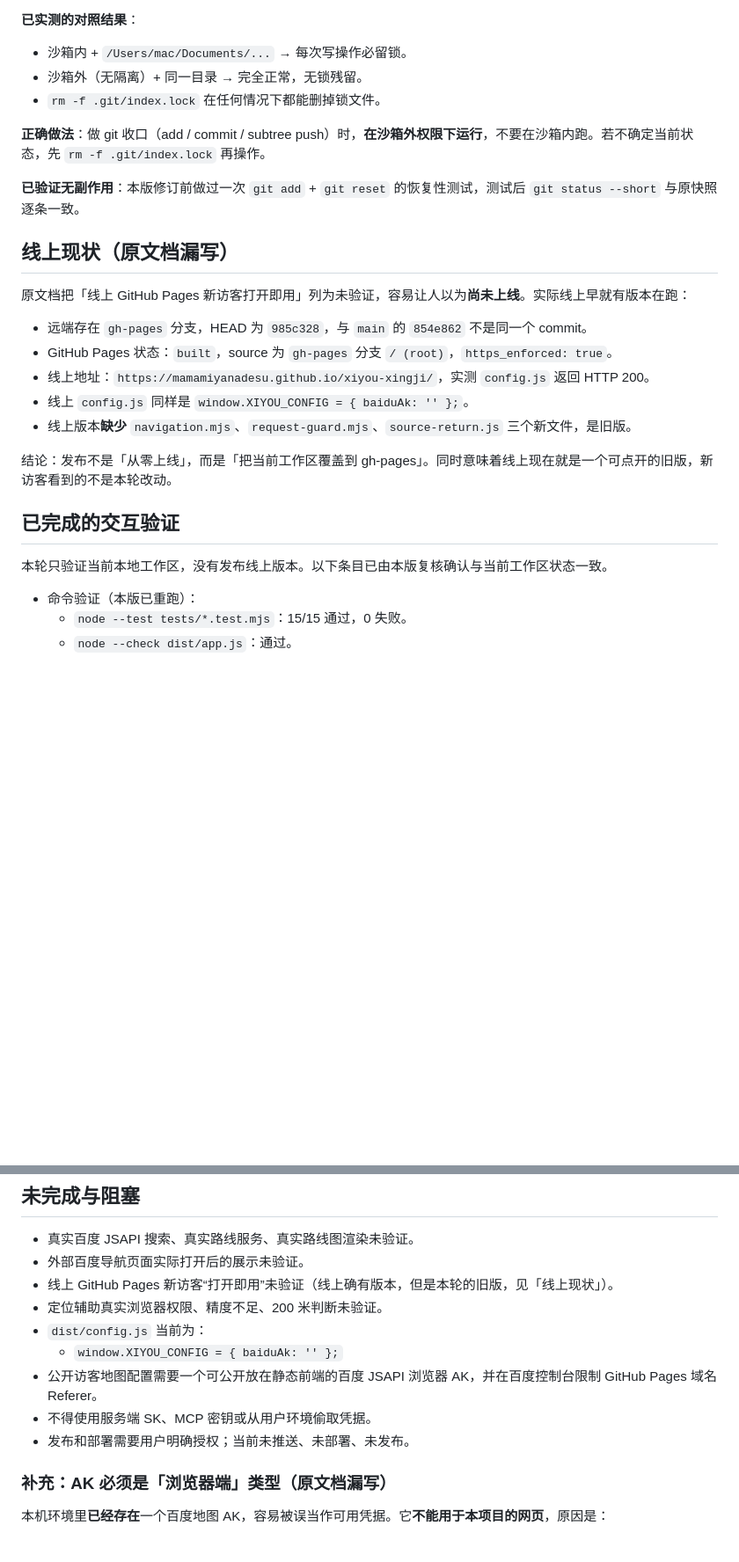
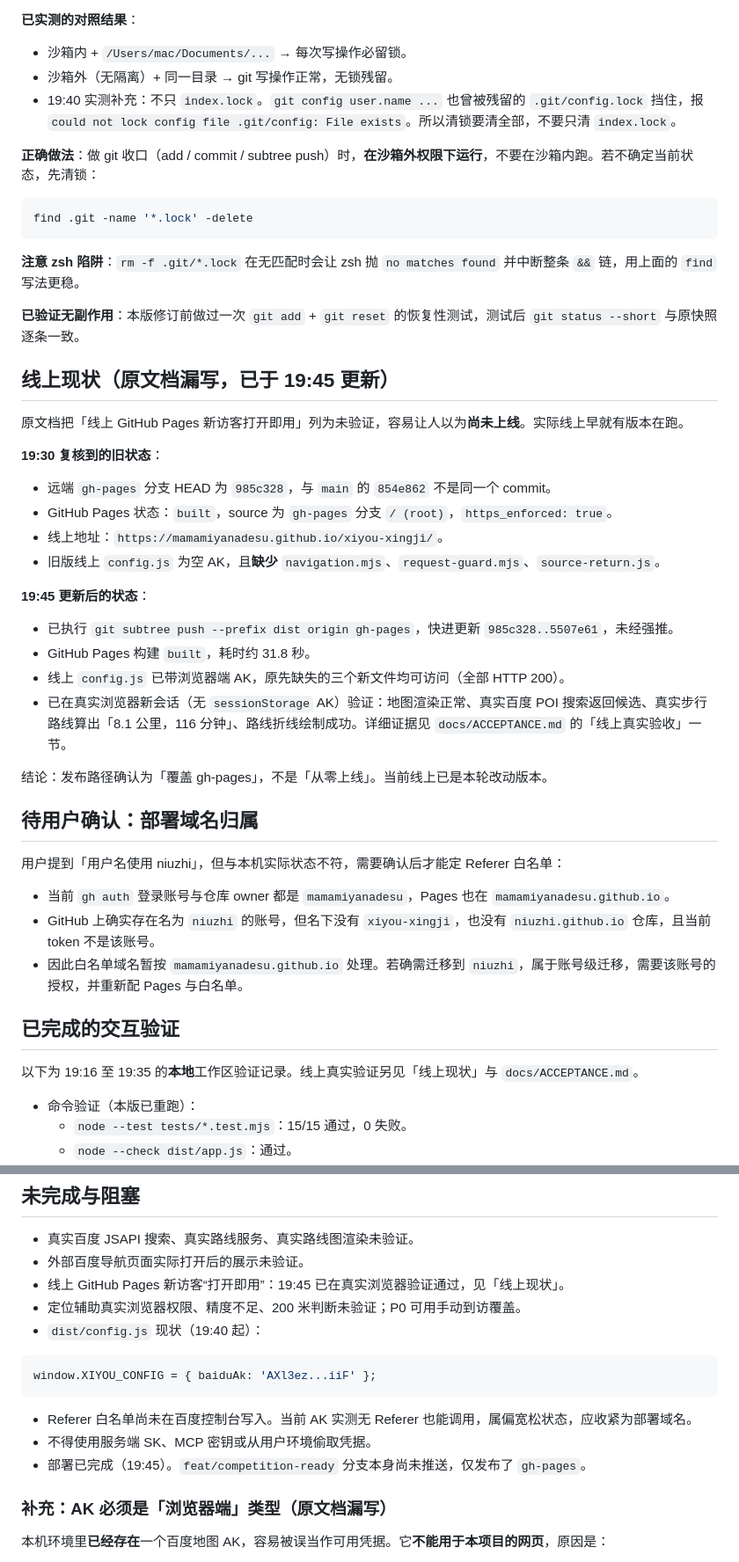
Before and after one commit to mamamiyanadesu/xiyou-xingji, a Markdown page: docs/HANDOFF-2026-09-20.md, 2 parts joined by grey strips. Shown at 88% size. Rendered like a GitHub page; blank space fills up the shorter version.

````diff
--- a/docs/HANDOFF-2026-09-20.md
+++ b/docs/HANDOFF-2026-09-20.md
@@ -82,28 +89,50 @@ fatal: Unable to create '.../.git/index.lock': File exists.
 **已实测的对照结果**：
 
 - 沙箱内 + `/Users/mac/Documents/...` → 每次写操作必留锁。
-- 沙箱外（无隔离）+ 同一目录 → 完全正常，无锁残留。
-- `rm -f .git/index.lock` 在任何情况下都能删掉锁文件。
+- 沙箱外（无隔离）+ 同一目录 → git 写操作正常，无锁残留。
+- 19:40 实测补充：不只 `index.lock`。`git config user.name ...` 也曾被残留的 `.git/config.lock` 挡住，报 `could not lock config file .git/config: File exists`。所以清锁要清全部，不要只清 `index.lock`。
 
-**正确做法**：做 git 收口（add / commit / subtree push）时，**在沙箱外权限下运行**，不要在沙箱内跑。若不确定当前状态，先 `rm -f .git/index.lock` 再操作。
+**正确做法**：做 git 收口（add / commit / subtree push）时，**在沙箱外权限下运行**，不要在沙箱内跑。若不确定当前状态，先清锁：
+
+```bash
+find .git -name '*.lock' -delete
+```
+
+**注意 zsh 陷阱**：`rm -f .git/*.lock` 在无匹配时会让 zsh 抛 `no matches found` 并中断整条 `&&` 链，用上面的 `find` 写法更稳。
 
 **已验证无副作用**：本版修订前做过一次 `git add` + `git reset` 的恢复性测试，测试后 `git status --short` 与原快照逐条一致。
 
-## 线上现状（原文档漏写）
+## 线上现状（原文档漏写，已于 19:45 更新）
 
-原文档把「线上 GitHub Pages 新访客打开即用」列为未验证，容易让人以为**尚未上线**。实际线上早就有版本在跑：
+原文档把「线上 GitHub Pages 新访客打开即用」列为未验证，容易让人以为**尚未上线**。实际线上早就有版本在跑。
 
-- 远端存在 `gh-pages` 分支，HEAD 为 `985c328`，与 `main` 的 `854e862` 不是同一个 commit。
+**19:30 复核到的旧状态**：
+
+- 远端 `gh-pages` 分支 HEAD 为 `985c328`，与 `main` 的 `854e862` 不是同一个 commit。
 - GitHub Pages 状态：`built`，source 为 `gh-pages` 分支 `/ (root)`，`https_enforced: true`。
-- 线上地址：`https://mamamiyanadesu.github.io/xiyou-xingji/`，实测 `config.js` 返回 HTTP 200。
-- 线上 `config.js` 同样是 `window.XIYOU_CONFIG = { baiduAk: '' };`。
-- 线上版本**缺少** `navigation.mjs`、`request-guard.mjs`、`source-return.js` 三个新文件，是旧版。
+- 线上地址：`https://mamamiyanadesu.github.io/xiyou-xingji/`。
+- 旧版线上 `config.js` 为空 AK，且**缺少** `navigation.mjs`、`request-guard.mjs`、`source-return.js`。
 
-结论：发布不是「从零上线」，而是「把当前工作区覆盖到 gh-pages」。同时意味着线上现在就是一个可点开的旧版，新访客看到的不是本轮改动。
+**19:45 更新后的状态**：
+
+- 已执行 `git subtree push --prefix dist origin gh-pages`，快进更新 `985c328..5507e61`，未经强推。
+- GitHub Pages 构建 `built`，耗时约 31.8 秒。
+- 线上 `config.js` 已带浏览器端 AK，原先缺失的三个新文件均可访问（全部 HTTP 200）。
+- 已在真实浏览器新会话（无 `sessionStorage` AK）验证：地图渲染正常、真实百度 POI 搜索返回候选、真实步行路线算出「8.1 公里，116 分钟」、路线折线绘制成功。详细证据见 `docs/ACCEPTANCE.md` 的「线上真实验收」一节。
+
+结论：发布路径确认为「覆盖 gh-pages」，不是「从零上线」。当前线上已是本轮改动版本。
+
+## 待用户确认：部署域名归属
+
+用户提到「用户名使用 niuzhi」，但与本机实际状态不符，需要确认后才能定 Referer 白名单：
+
+- 当前 `gh auth` 登录账号与仓库 owner 都是 `mamamiyanadesu`，Pages 也在 `mamamiyanadesu.github.io`。
+- GitHub 上确实存在名为 `niuzhi` 的账号，但名下没有 `xiyou-xingji`，也没有 `niuzhi.github.io` 仓库，且当前 token 不是该账号。
+- 因此白名单域名暂按 `mamamiyanadesu.github.io` 处理。若确需迁移到 `niuzhi`，属于账号级迁移，需要该账号的授权，并重新配 Pages 与白名单。
 
 ## 已完成的交互验证
 
-本轮只验证当前本地工作区，没有发布线上版本。以下条目已由本版复核确认与当前工作区状态一致。
+以下为 19:16 至 19:35 的**本地**工作区验证记录。线上真实验证另见「线上现状」与 `docs/ACCEPTANCE.md`。
 
 - 命令验证（本版已重跑）：
   - `node --test tests/*.test.mjs`：15/15 通过，0 失败。
@@ -182,13 +211,17 @@ fatal: Unable to create '.../.git/index.lock': File exists.
 
 - 真实百度 JSAPI 搜索、真实路线服务、真实路线图渲染未验证。
 - 外部百度导航页面实际打开后的展示未验证。
-- 线上 GitHub Pages 新访客“打开即用”未验证（线上确有版本，但是本轮的旧版，见「线上现状」）。
-- 定位辅助真实浏览器权限、精度不足、200 米判断未验证。
-- `dist/config.js` 当前为：
-  - `window.XIYOU_CONFIG = { baiduAk: '' };`
-- 公开访客地图配置需要一个可公开放在静态前端的百度 JSAPI 浏览器 AK，并在百度控制台限制 GitHub Pages 域名 Referer。
+- 线上 GitHub Pages 新访客“打开即用”：19:45 已在真实浏览器验证通过，见「线上现状」。
+- 定位辅助真实浏览器权限、精度不足、200 米判断未验证；P0 可用手动到访覆盖。
+- `dist/config.js` 现状（19:40 起）：
+
+```js
+window.XIYOU_CONFIG = { baiduAk: 'AXl3ez...iiF' };
+```
+
+- Referer 白名单尚未在百度控制台写入。当前 AK 实测无 Referer 也能调用，属偏宽松状态，应收紧为部署域名。
 - 不得使用服务端 SK、MCP 密钥或从用户环境偷取凭据。
-- 发布和部署需要用户明确授权；当前未推送、未部署、未发布。
+- 部署已完成（19:45）。`feat/competition-ready` 分支本身尚未推送，仅发布了 `gh-pages`。
 
 ### 补充：AK 必须是「浏览器端」类型（原文档漏写）
 
````
Also changed, not shown: other parts of docs/HANDOFF-2026-09-20.md (+61 -39 lines), docs/ACCEPTANCE.md (+37 -15 lines).
